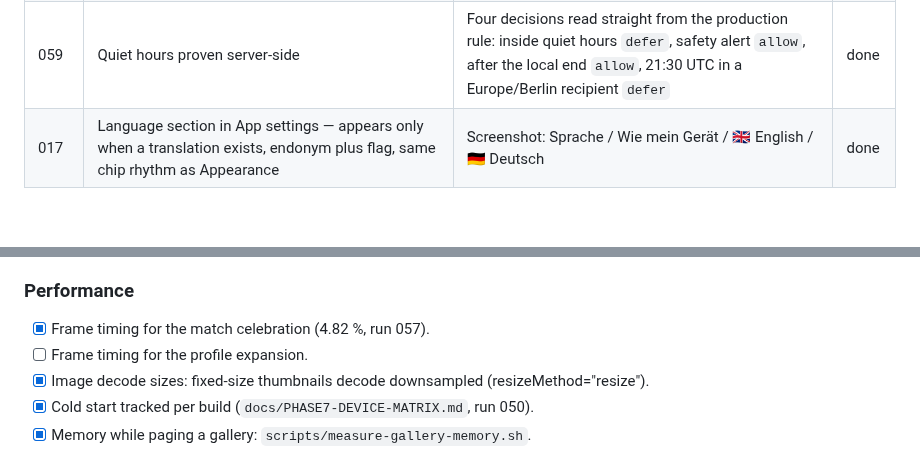
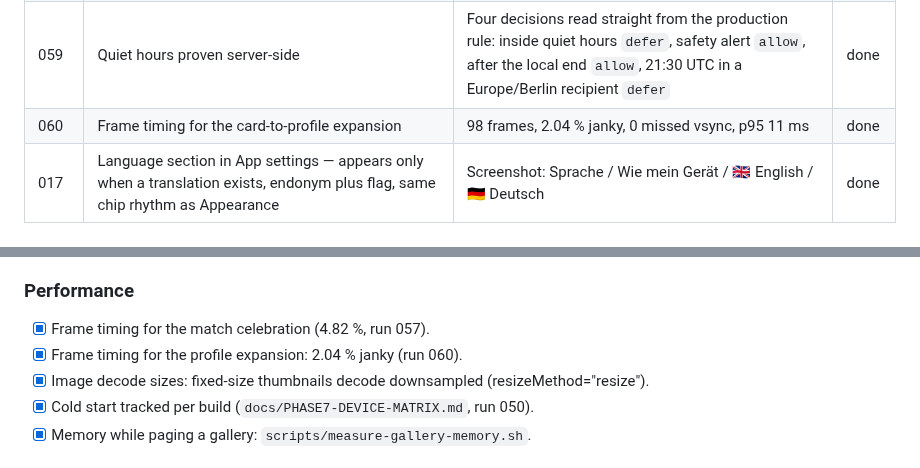
Before and after one commit to BEKO2210/Binder, a Markdown page: docs/POLISH-RUNS.md, 2 parts joined by grey strips. Drawn GitHub-style.

Commit message:
run 060: the card-to-profile expansion measured
98 frames, 2.04 % janky, zero missed vsyncs, p95 11 ms on the S23 — the last
interaction wave C left unmeasured. Recorded in the device matrix beside the
celebration numbers.

Co-Authored-By: Claude Opus 5 (1M context) <noreply@anthropic.com>
Claude-Session: https://claude.ai/code/session_01HU2BwAvXZms7wF44d5cvaa

```diff
--- a/docs/POLISH-RUNS.md
+++ b/docs/POLISH-RUNS.md
@@ -76,6 +76,7 @@ leaves the running system intact.
 | 057 | Celebration entrance brought under budget: 7.76 % → 4.82 % janky, 3 → 0 missed vsync | Three measured builds in the device matrix | done |
 | 058 | Cold-start push route: the listener is registered before the launch snapshot is read, routes wait for session, legal gate and onboarding, and a chat route is checked against the server's match list before it navigates | Verifier now pins the listener order; on device: delivery receipts `delivered`, notifications present | done |
 | 059 | Quiet hours proven server-side | Four decisions read straight from the production rule: inside quiet hours `defer`, safety alert `allow`, after the local end `allow`, 21:30 UTC in a Europe/Berlin recipient `defer` | done |
+| 060 | Frame timing for the card-to-profile expansion | 98 frames, 2.04 % janky, 0 missed vsync, p95 11 ms | done |
 | 017 | Language section in App settings — appears only when a translation exists, endonym plus flag, same chip rhythm as Appearance | Screenshot: Sprache / Wie mein Gerät / 🇬🇧 English / 🇩🇪 Deutsch | done |
 
 ## Backlog
@@ -112,7 +113,7 @@ Ordered by what a user notices first. Each line becomes one run.
 
 ### Performance
 - [x] Frame timing for the match celebration (4.82 %, run 057).
-- [ ] Frame timing for the profile expansion.
+- [x] Frame timing for the profile expansion: 2.04 % janky (run 060).
 - [x] Image decode sizes: fixed-size thumbnails decode downsampled (resizeMethod="resize").
 - [x] Cold start tracked per build (`docs/PHASE7-DEVICE-MATRIX.md`, run 050).
 - [x] Memory while paging a gallery: `scripts/measure-gallery-memory.sh`.
```
Also changed, not shown: docs/PHASE7-DEVICE-MATRIX.md (+1 -0 lines).
